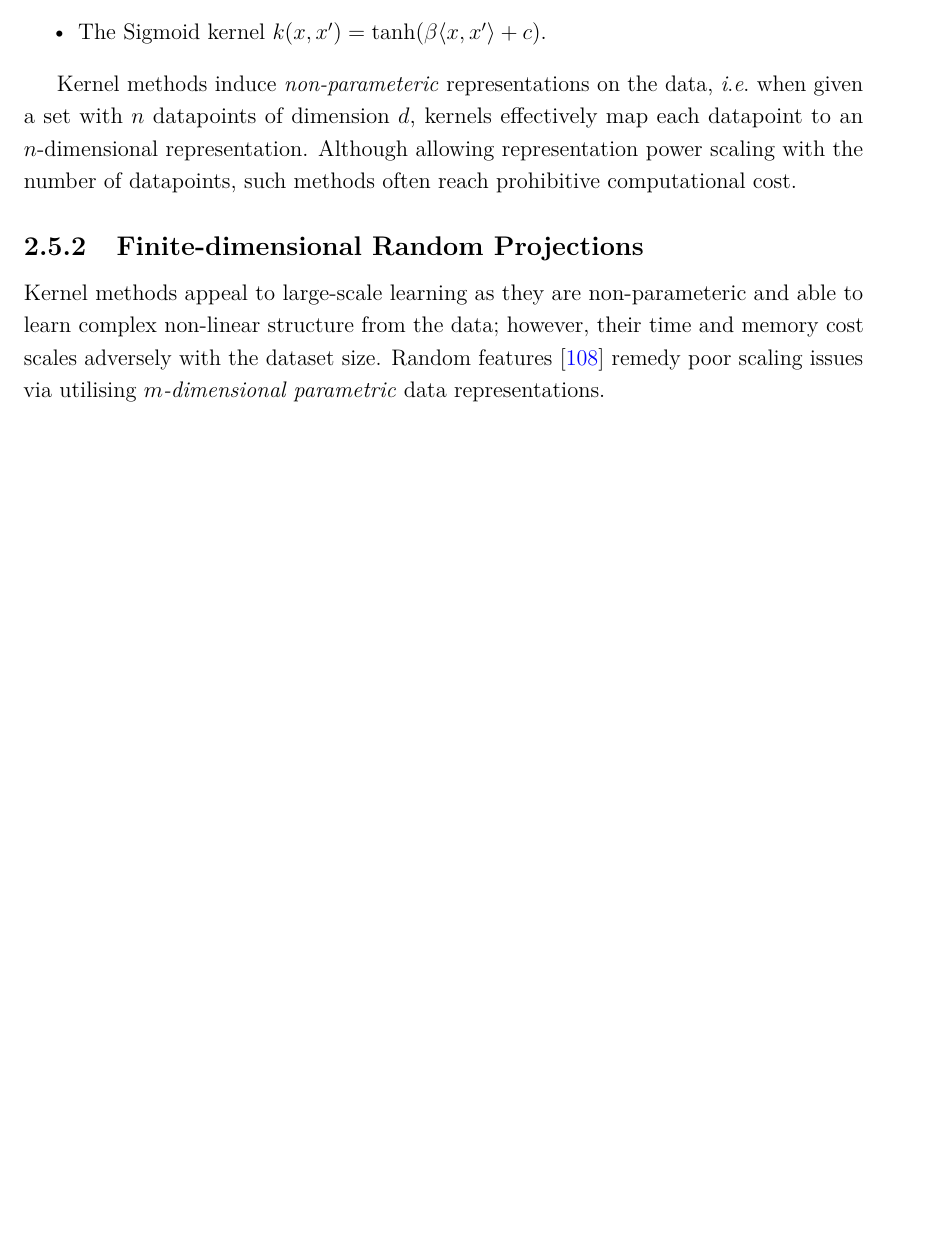
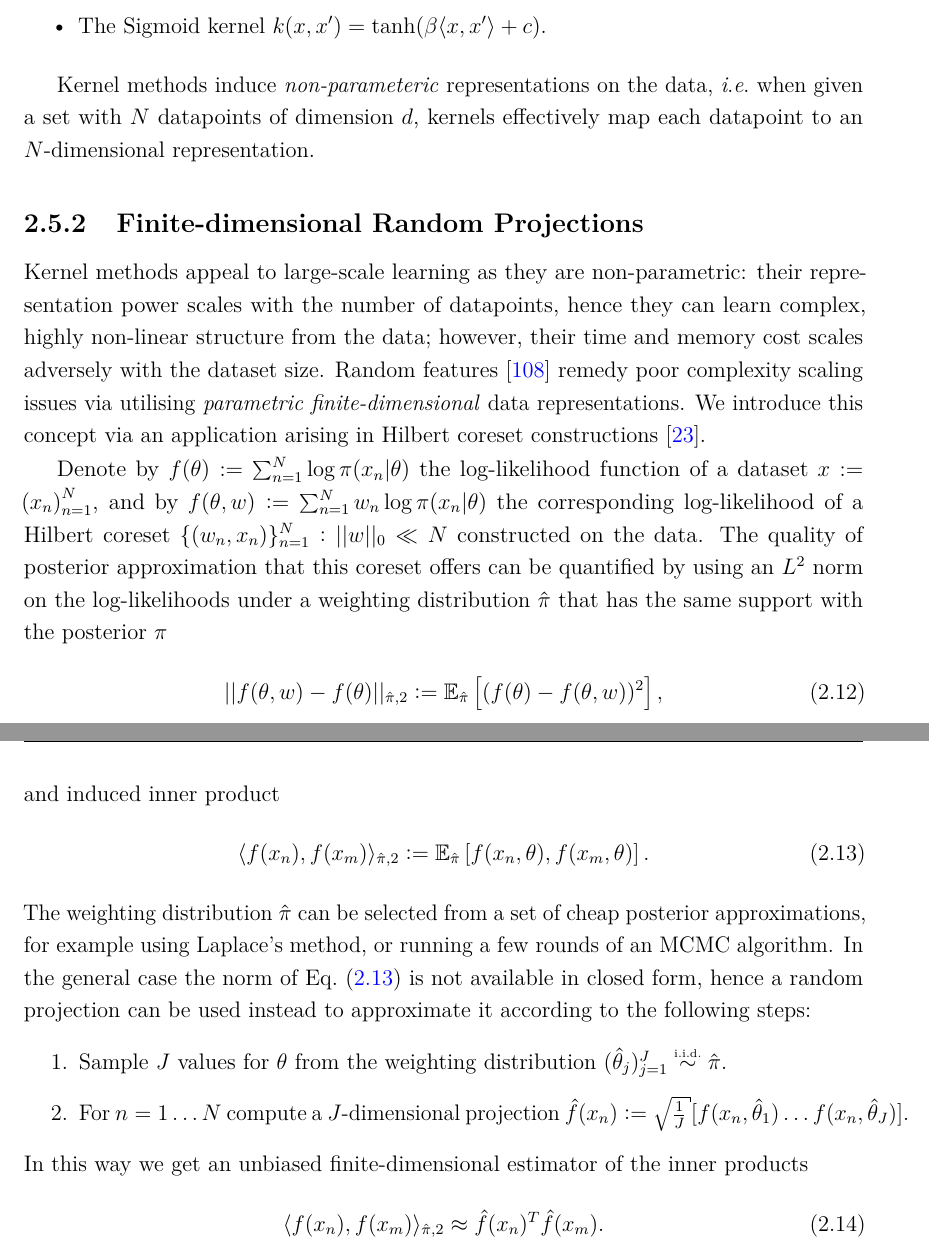
Before and after one commit to dionman/thesis, a LaTeX thesis (thesis.tex, which reads Chapter2/chapter2.tex): part of page 23 of 132 before the commit and two parts of pages 23 and 24 of 132 after it, the two joined at a grey line, cut so that both start at the same text, the shorter picture padded with empty space. Compiled offline with pdfLaTeX.

Commit message:
added random projections description

```diff
--- a/Chapter2/chapter2.tex
+++ b/Chapter2/chapter2.tex
@@ -130,9 +130,28 @@ Examples of widely-used kernel functions include
 	\item The Sigmoid kernel $k(x,x') = \tanh(\beta\langle x, x'\rangle + c)$.
 \end{itemize}
 
-Kernel methods induce \emph{non-parameteric} representations on the data, \ie~when given a set with $ n $ datapoints of dimension $d$, kernels effectively map each datapoint to an $n$-dimensional representation. Although allowing representation power scaling with the number of datapoints, such methods often reach prohibitive computational cost.
+Kernel methods induce \emph{non-parameteric} representations on the data, \ie~when given a set with $ N $ datapoints of dimension $d$, kernels effectively map each datapoint to an $N$-dimensional representation. %Although allowing representation power scaling with the number of datapoints, such methods often reach prohibitive computational cost.
 
 \subsection{Finite-dimensional Random Projections}
 \label{subsec:b-random-features}
 
-Kernel methods appeal to large-scale learning as they are non-parameteric and able to learn complex non-linear structure from the data; however, their time and memory cost scales adversely with the dataset size. Random features~\citep{rahimi08} remedy poor scaling issues via utilising \emph{$m$-dimensional parametric} data representations.
+Kernel methods appeal to large-scale learning as they are non-parametric: their representation power scales with the number of datapoints, hence they can learn complex, highly non-linear structure from the data; however, their time and memory cost scales adversely with the dataset size. Random features~\citep{rahimi08} remedy poor complexity scaling issues via utilising \emph{parametric finite-dimensional} data representations. We introduce this concept via an application arising in Hilbert coreset constructions~\cite{campbell19jmlr}.
+
+Denote by $ f(\theta) \defined \sum_{n=1}^{N} \log\pi(x_n|\theta) $ the log-likelihood function of a dataset $x \defined {(x_n)}_{n=1}^{N}$, and by $ f(\theta,w) \defined \sum_{n=1}^{N} w_n\log\pi(x_n|\theta) $ the corresponding log-likelihood of a Hilbert coreset $\{(w_n, x_n)\}_{n=1}^{N} : ||w||_0 \ll N$ constructed on the data. The quality of posterior approximation that this coreset offers can be quantified by using an $L^2$ norm on the log-likelihoods under a weighting distribution $\hpi$ that has the same support with the posterior $\pi$
+\[
+||f(\theta, w) - f(\theta)||_{\hpi,2} \defined \EE_{\hpi} \left[ (f(\theta) - f(\theta, w))^2\right],
+\]
+and induced inner product
+\[
+\label{eq:binner-prod-hc}
+\langle f(x_n), f(x_m) \rangle_{\hpi, 2} \defined \EE_{\hpi}\left[f(x_n, \theta), f(x_m, \theta)\right].
+\]
+The weighting distribution $\hpi$ can be selected from a set of cheap posterior approximations, for example using Laplace's method, or running a few rounds of an MCMC algorithm. In the general case the norm of~\cref{eq:binner-prod-hc} is not available in closed form, hence a random projection can be used instead to approximate it according to the following steps:
+\begin{enumerate}
+	\item Sample $J$ values for $\theta$ from the weighting distribution $(\htheta_j)_{j=1}^{J} \distiid \hpi$.
+	\item For $n=1 \ldots N$ compute a $J$-dimensional projection $ \hf(x_n) \defined \sqrt{\frac{1}{J}}[f(x_n, \htheta_1) \ldots f(x_n, \htheta_J)]$.
+\end{enumerate}
+In this way we get an unbiased finite-dimensional estimator of the inner products
+\[
+\langle f(x_n), f(x_m) \rangle_{\hpi, 2}  \approx \hf(x_n)^T \hf(x_m).
+\]
```
Also changed, not shown: Abstract/abstract.tex (+2 -2 lines), Chapter2/chapter2.tex (2 more changed lines).
